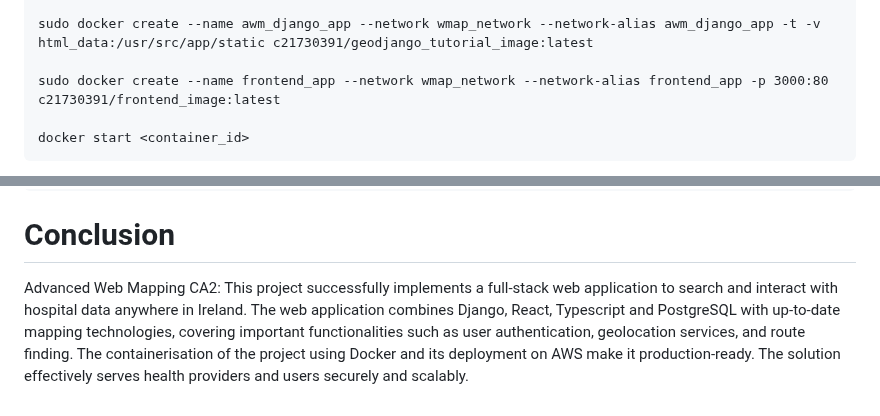
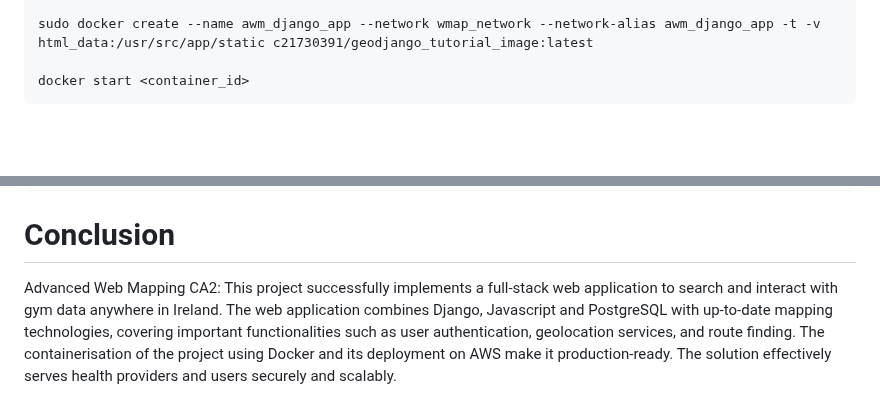
Before and after one commit to CompSciStudent2021/AdvancedWebMapping, a Markdown page: README.md, 2 parts joined by grey strips. Rendered like a GitHub page; blank space fills up the shorter version.

````diff
--- a/README.md
+++ b/README.md
@@ -106,8 +106,6 @@ sudo docker create --name nginx --network wmap_network --network-alias nginx -p
 
 sudo docker create --name awm_django_app --network wmap_network --network-alias awm_django_app -t -v html_data:/usr/src/app/static c21730391/geodjango_tutorial_image:latest
 
-sudo docker create --name frontend_app --network wmap_network --network-alias frontend_app -p 3000:80 c21730391/frontend_image:latest
-
 docker start <container_id>
 ```
 
@@ -132,4 +130,4 @@ docker retart <container_id>
 ```
 
 # Conclusion
-Advanced Web Mapping CA2: This project successfully implements a full-stack web application to search and interact with hospital data anywhere in Ireland. The web application combines Django, React, Typescript and PostgreSQL with up-to-date mapping technologies, covering important functionalities such as user authentication, geolocation services, and route finding. The containerisation of the project using Docker and its deployment on AWS make it production-ready. The solution effectively serves health providers and users securely and scalably.
+Advanced Web Mapping CA2: This project successfully implements a full-stack web application to search and interact with gym data anywhere in Ireland. The web application combines Django, Javascript and PostgreSQL with up-to-date mapping technologies, covering important functionalities such as user authentication, geolocation services, and route finding. The containerisation of the project using Docker and its deployment on AWS make it production-ready. The solution effectively serves health providers and users securely and scalably.
````
